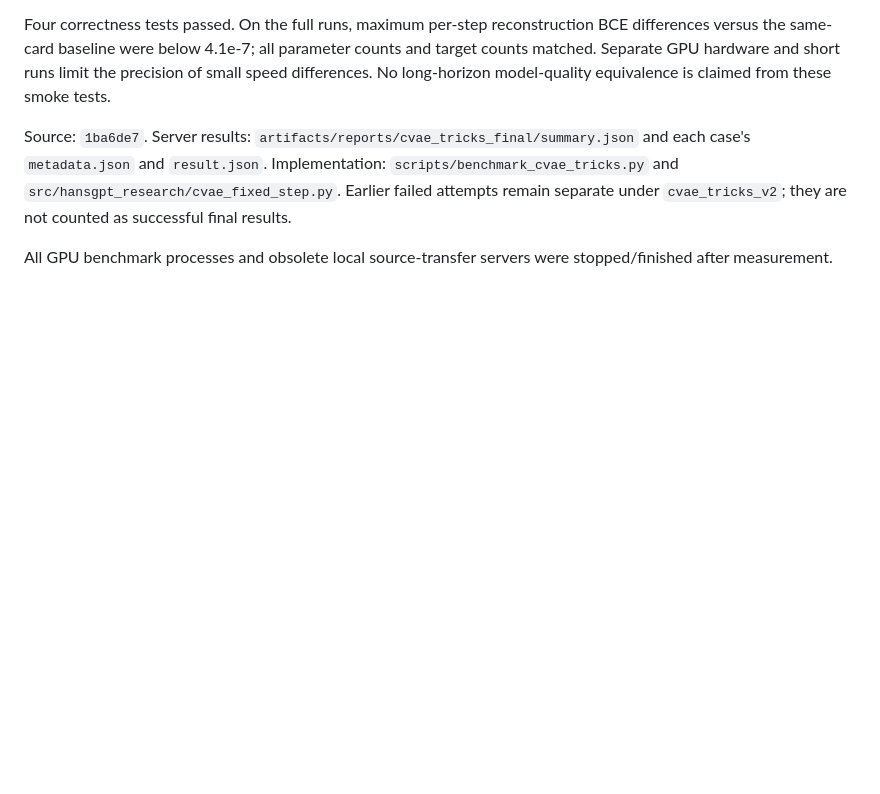
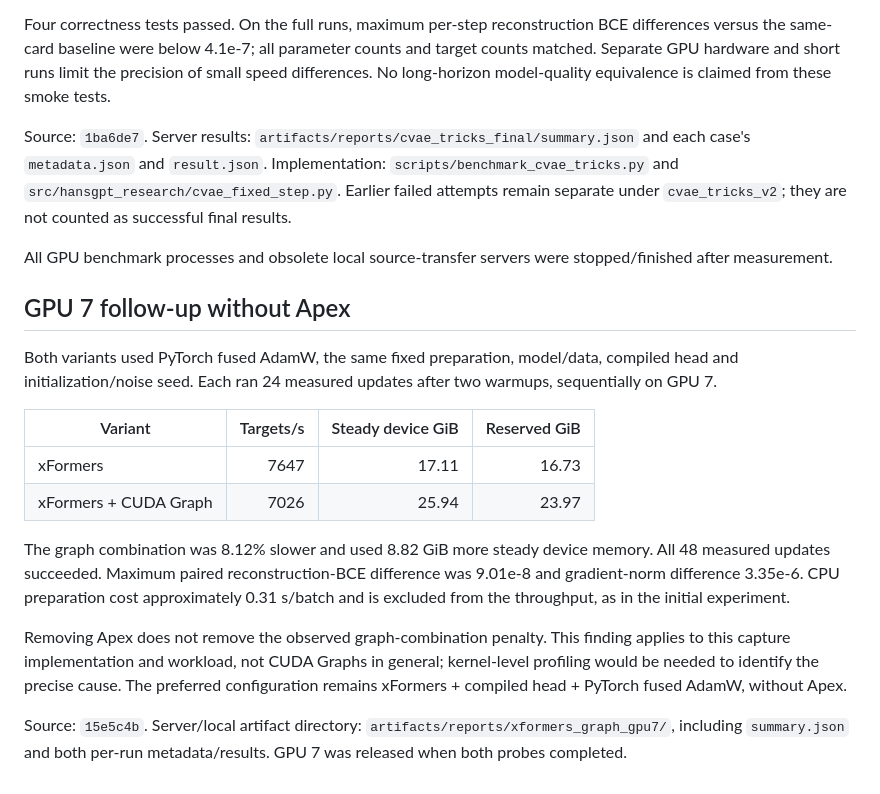
Before and after one commit to zaipax/HansGPT, a Markdown page: V100_TRICKS_RESULTS.md, the part around the change. Rendered like a GitHub page; blank space fills up the shorter version.

Commit message:
Record GPU7 xFormers and graph comparison without Apex

```diff
--- a/V100_TRICKS_RESULTS.md
+++ b/V100_TRICKS_RESULTS.md
@@ -92,3 +92,28 @@ under `cvae_tricks_v2`; they are not counted as successful final results.
 
 All GPU benchmark processes and obsolete local source-transfer servers were
 stopped/finished after measurement.
+
+## GPU 7 follow-up without Apex
+
+Both variants used PyTorch fused AdamW, the same fixed preparation, model/data,
+compiled head and initialization/noise seed. Each ran 24 measured updates after
+two warmups, sequentially on GPU 7.
+
+| Variant | Targets/s | Steady device GiB | Reserved GiB |
+| --- | ---: | ---: | ---: |
+| xFormers | 7647 | 17.11 | 16.73 |
+| xFormers + CUDA Graph | 7026 | 25.94 | 23.97 |
+
+The graph combination was 8.12% slower and used 8.82 GiB more steady device memory.
+All 48 measured updates succeeded. Maximum paired reconstruction-BCE difference
+was 9.01e-8 and gradient-norm difference 3.35e-6. CPU preparation cost approximately
+0.31 s/batch and is excluded from the throughput, as in the initial experiment.
+
+Removing Apex does not remove the observed graph-combination penalty. This finding
+applies to this capture implementation and workload, not CUDA Graphs in general;
+kernel-level profiling would be needed to identify the precise cause. The preferred
+configuration remains xFormers + compiled head + PyTorch fused AdamW, without Apex.
+
+Source: `15e5c4b`. Server/local artifact directory:
+`artifacts/reports/xformers_graph_gpu7/`, including `summary.json` and both per-run
+metadata/results. GPU 7 was released when both probes completed.
```
